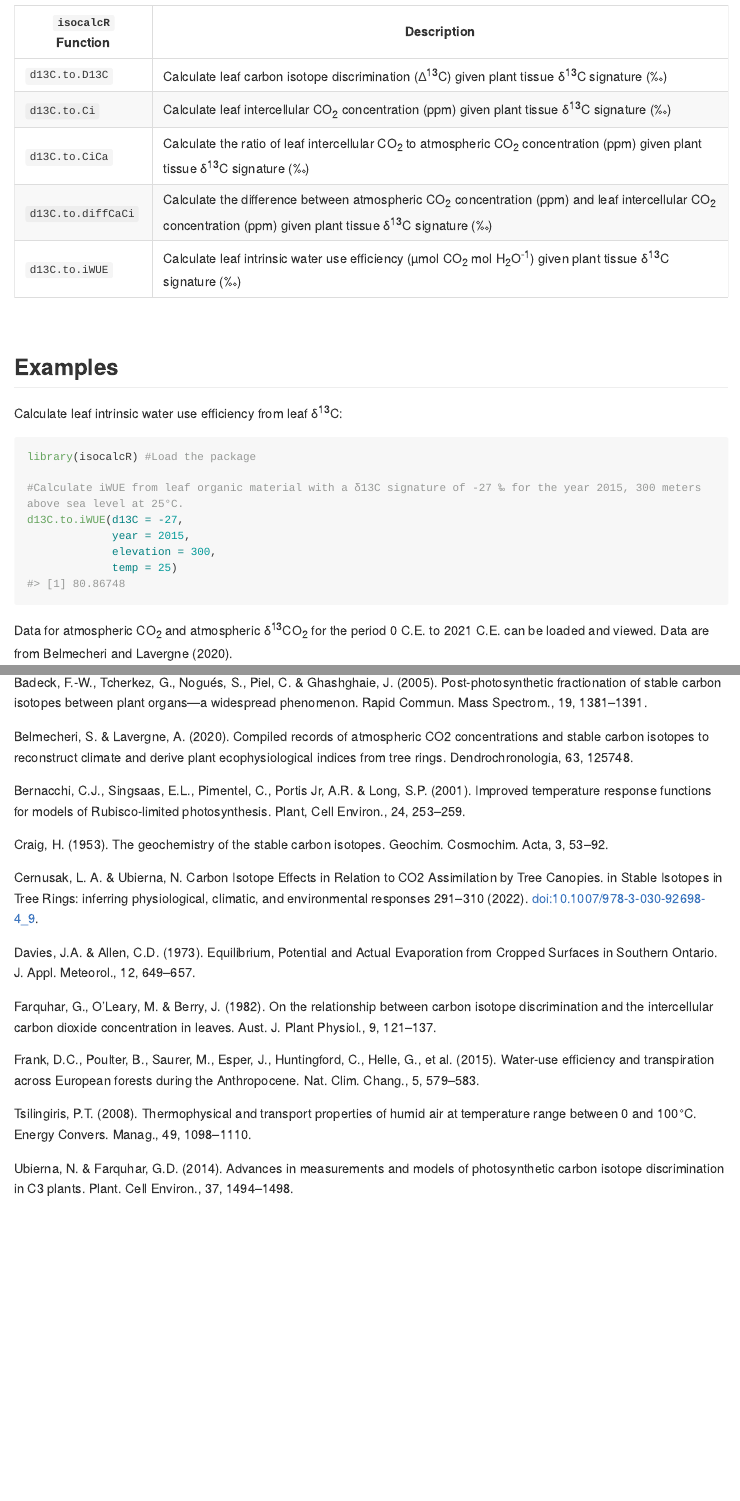
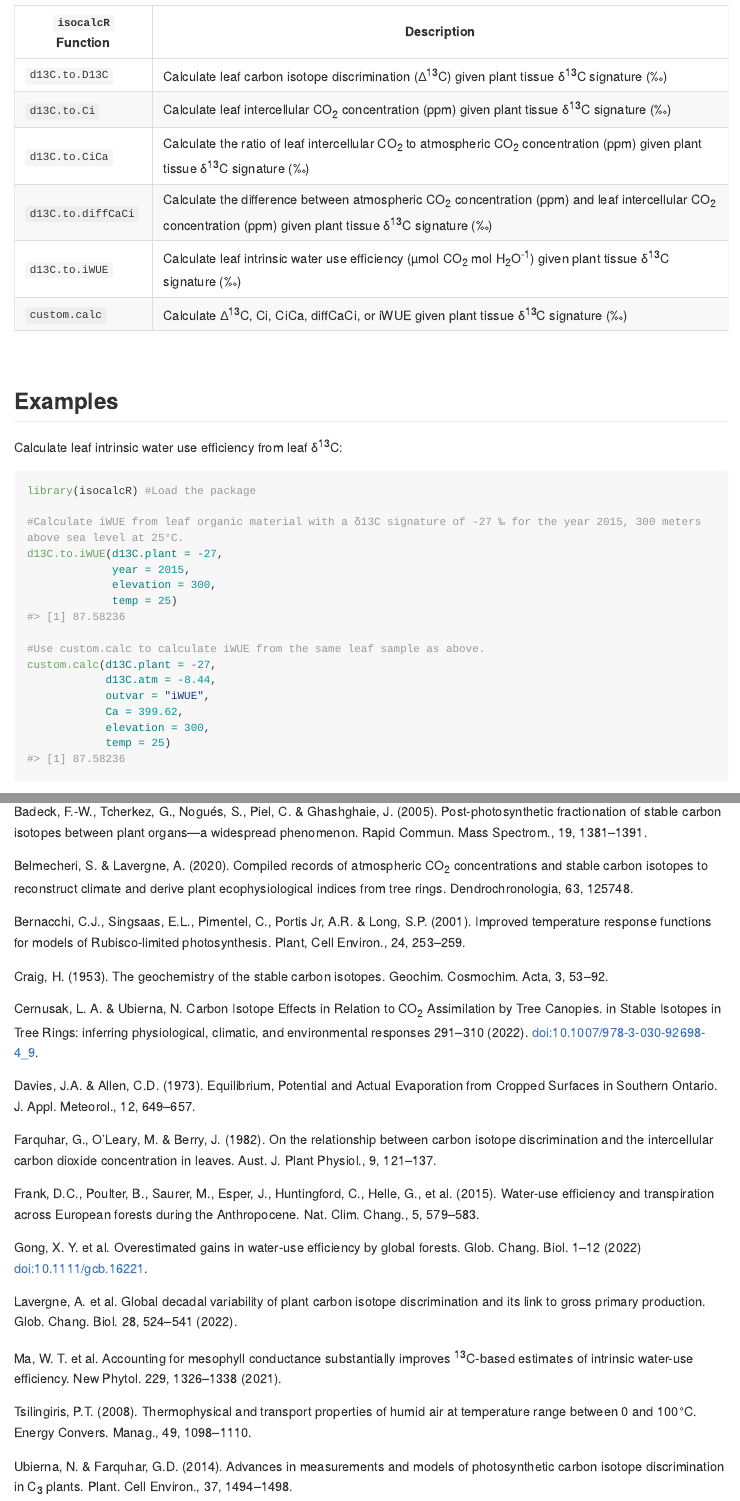
Before and after one commit to justinmathias/isocalcR, an R Markdown document (README.Rmd): the page in a window 1100 px wide, from 790 px down, and a second part further down, joined at a grey line. The pictures show the output file README.md that the author committed with the source, drawn offline in the style of GitHub; long lines of code are wrapped; badge pictures from the web are left out.

Commit message:
updated readme

````diff
--- a/README.Rmd
+++ b/README.Rmd
@@ -46,6 +46,7 @@ devtools::install_github("justinmathias/isocalcR")
 |`d13C.to.CiCa`       | Calculate the ratio of leaf intercellular CO~2~ to atmospheric CO~2~ concentration (ppm) given plant tissue δ^13^C signature (‰)  |
 |`d13C.to.diffCaCi`   | Calculate the difference between atmospheric CO~2~ concentration (ppm) and leaf intercellular CO~2~ concentration (ppm) given plant tissue δ^13^C signature (‰)  |
 |`d13C.to.iWUE`       | Calculate leaf intrinsic water use efficiency (µmol CO~2~ mol H~2~O^-1^) given plant tissue δ^13^C signature (‰)  |
+|`custom.calc`        | Calculate ∆^13^C, Ci, CiCa, diffCaCi, or iWUE given plant tissue δ^13^C signature (‰)  |
 
 
 
@@ -59,10 +60,21 @@ Calculate leaf intrinsic water use efficiency from leaf δ^13^C:
 library(isocalcR) #Load the package
 
 #Calculate iWUE from leaf organic material with a δ13C signature of -27 ‰ for the year 2015, 300 meters above sea level at 25°C.
-d13C.to.iWUE(d13C = -27,
+d13C.to.iWUE(d13C.plant = -27,
              year = 2015,
              elevation = 300,
              temp = 25)
+
+#Use custom.calc to calculate iWUE from the same leaf sample as above.
+custom.calc(d13C.plant = -27,
+            d13C.atm = -8.44,
+            outvar = "iWUE",
+            Ca = 399.62,
+            elevation = 300,
+            temp = 25)
+
+
+
 ```
 
 Data for atmospheric CO~2~ and atmospheric δ^13^CO~2~ for the period 0 C.E. to 2021 C.E. can be loaded and viewed.  Data are from Belmecheri and Lavergne (2020).
@@ -79,13 +91,13 @@ tail(CO2data) #View most recent CO2data observations
 
 Badeck, F.-W., Tcherkez, G., Nogués, S., Piel, C. & Ghashghaie, J. (2005). Post-photosynthetic fractionation of stable carbon isotopes between plant organs—a widespread phenomenon. Rapid Commun. Mass Spectrom., 19, 1381–1391.
 
-Belmecheri, S. & Lavergne, A. (2020). Compiled records of atmospheric CO2 concentrations and stable carbon isotopes to reconstruct climate and derive plant ecophysiological indices from tree rings. Dendrochronologia, 63, 125748.
+Belmecheri, S. & Lavergne, A. (2020). Compiled records of atmospheric CO~2~ concentrations and stable carbon isotopes to reconstruct climate and derive plant ecophysiological indices from tree rings. Dendrochronologia, 63, 125748.
 
 Bernacchi, C.J., Singsaas, E.L., Pimentel, C., Portis Jr, A.R. & Long, S.P. (2001). Improved temperature response functions for models of Rubisco-limited photosynthesis. Plant, Cell Environ., 24, 253–259.
 
 Craig, H. (1953). The geochemistry of the stable carbon isotopes. Geochim. Cosmochim. Acta, 3, 53–92.
 
-Cernusak, L. A. & Ubierna, N. Carbon Isotope Effects in Relation to CO2 Assimilation by Tree Canopies. in Stable Isotopes in Tree Rings: inferring physiological, climatic, and environmental responses 291–310 (2022). doi:10.1007/978-3-030-92698-4_9.
+Cernusak, L. A. & Ubierna, N. Carbon Isotope Effects in Relation to CO~2~ Assimilation by Tree Canopies. in Stable Isotopes in Tree Rings: inferring physiological, climatic, and environmental responses 291–310 (2022). doi:10.1007/978-3-030-92698-4_9.
 
 Davies, J.A. & Allen, C.D. (1973). Equilibrium, Potential and Actual Evaporation from Cropped Surfaces in Southern Ontario. J. Appl. Meteorol., 12, 649–657.
 
@@ -93,6 +105,12 @@ Farquhar, G., O’Leary, M. & Berry, J. (1982). On the relationship between carb
 
 Frank, D.C., Poulter, B., Saurer, M., Esper, J., Huntingford, C., Helle, G., et al. (2015). Water-use efficiency and transpiration across European forests during the Anthropocene. Nat. Clim. Chang., 5, 579–583.
 
+Gong, X. Y. et al. Overestimated gains in water‐use efficiency by global forests. Glob. Chang. Biol. 1–12 (2022) doi:10.1111/gcb.16221.
+
+Lavergne, A. et al. Global decadal variability of plant carbon isotope discrimination and its link to gross primary production. Glob. Chang. Biol. 28, 524–541 (2022).
+
+Ma, W. T. et al. Accounting for mesophyll conductance substantially improves ^13^C-based estimates of intrinsic water-use efficiency. New Phytol. 229, 1326–1338 (2021).
+
 Tsilingiris, P.T. (2008). Thermophysical and transport properties of humid air at temperature range between 0 and 100°C. Energy Convers. Manag., 49, 1098–1110.
 
-Ubierna, N. & Farquhar, G.D. (2014). Advances in measurements and models of photosynthetic carbon isotope discrimination in C3 plants. Plant. Cell Environ., 37, 1494–1498.
+Ubierna, N. & Farquhar, G.D. (2014). Advances in measurements and models of photosynthetic carbon isotope discrimination in C~3~ plants. Plant. Cell Environ., 37, 1494–1498.
````
Also changed, not shown: README.md.
